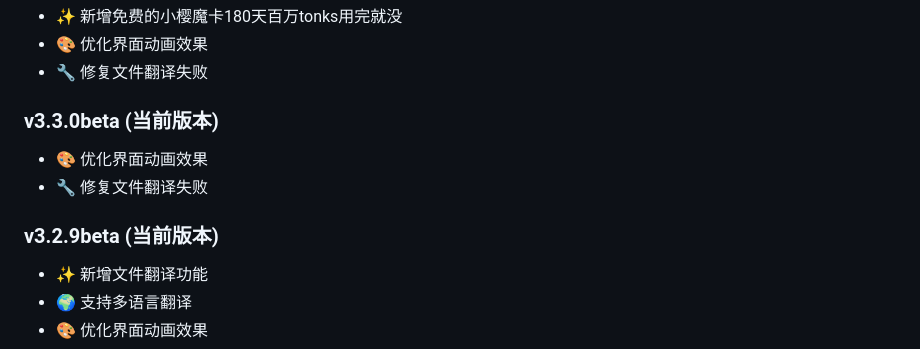
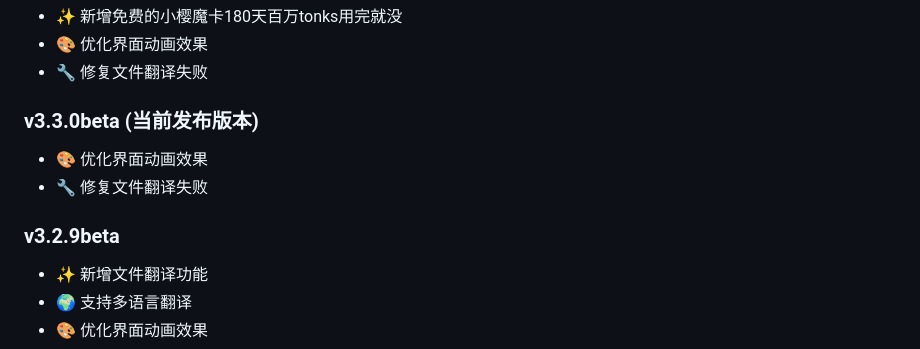
Before and after one commit to Rainsan86/Rainsan86.github.io, a Markdown page: README.md, the part around the change. Rendered like a GitHub page.

```diff
--- a/README.md
+++ b/README.md
@@ -185,12 +185,12 @@ cd https://github.com/Rainsan86/Rainsan86.github.io
 - 🎨 优化界面动画效果
 - 🔧 修复文件翻译失败
 
-### v3.3.0beta (当前版本)
+### v3.3.0beta (当前发布版本)
 - 🎨 优化界面动画效果
 - 🔧 修复文件翻译失败
 
 
-### v3.2.9beta (当前版本)
+### v3.2.9beta
 - ✨ 新增文件翻译功能
 - 🌍 支持多语言翻译
 - 🎨 优化界面动画效果
```
